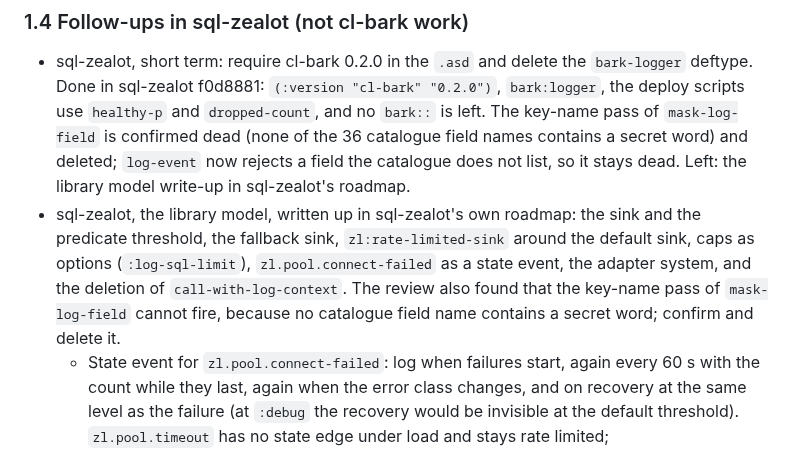
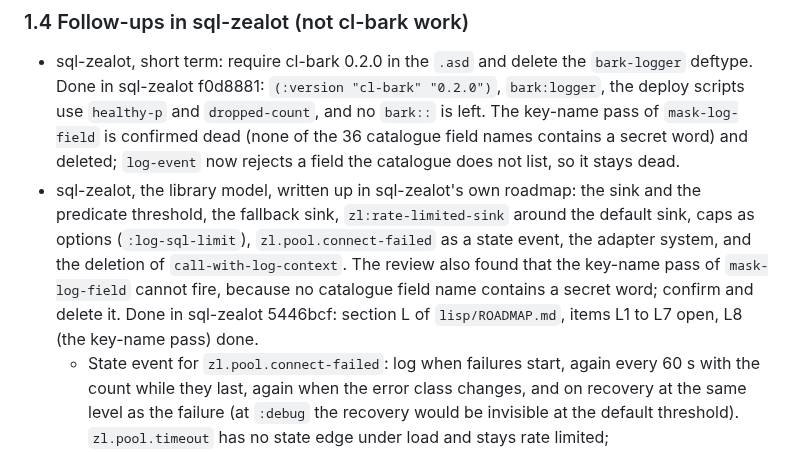
Before and after one commit to ivanbulanov/cl-bark, a Markdown page: ROADMAP.md, the part around the change. GitHub-like rendering.

Commit message:
ROADMAP: the library model is written up in sql-zealot's roadmap (1.4)

```diff
--- a/ROADMAP.md
+++ b/ROADMAP.md
@@ -92,12 +92,13 @@ head, so submitting before the tag would ship unreleased `main`. All four depend
   Done in sql-zealot f0d8881: `(:version "cl-bark" "0.2.0")`, `bark:logger`, the deploy scripts use `healthy-p`
   and `dropped-count`, and no `bark::` is left. The key-name pass of `mask-log-field` is confirmed dead (none of the
   36 catalogue field names contains a secret word) and deleted; `log-event` now rejects a field the catalogue does
-  not list, so it stays dead. Left: the library model write-up in sql-zealot's roadmap.
+  not list, so it stays dead.
 - sql-zealot, the library model, written up in sql-zealot's own roadmap: the sink and the predicate threshold, the
   fallback sink, `zl:rate-limited-sink` around the default sink, caps as options (`:log-sql-limit`),
   `zl.pool.connect-failed` as a state event, the adapter system, and the deletion of `call-with-log-context`. The
   review also found that the key-name pass of `mask-log-field` cannot fire, because no catalogue field name contains
   a secret word; confirm and delete it.
+  Done in sql-zealot 5446bcf: section L of `lisp/ROADMAP.md`, items L1 to L7 open, L8 (the key-name pass) done.
   - State event for `zl.pool.connect-failed`: log when failures start, again every 60 s with the count while they
     last, again when the error class changes, and on recovery at the same level as the failure (at `:debug` the
     recovery would be invisible at the default threshold). `zl.pool.timeout` has no state edge under load and stays
```
